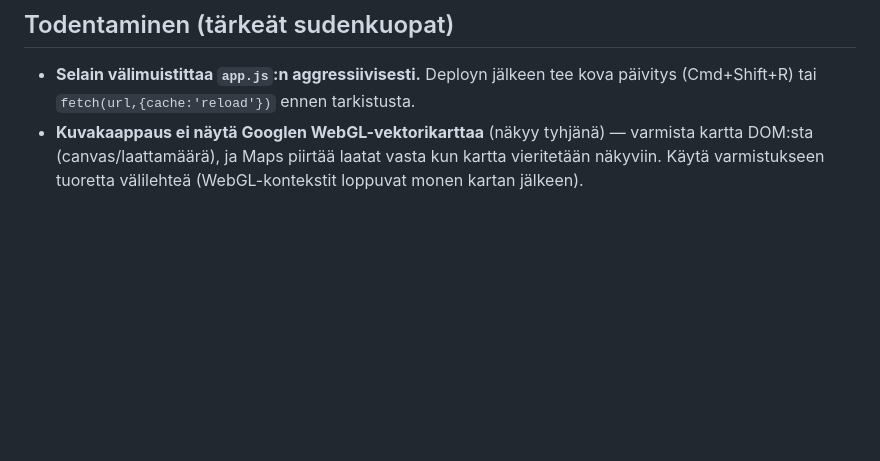
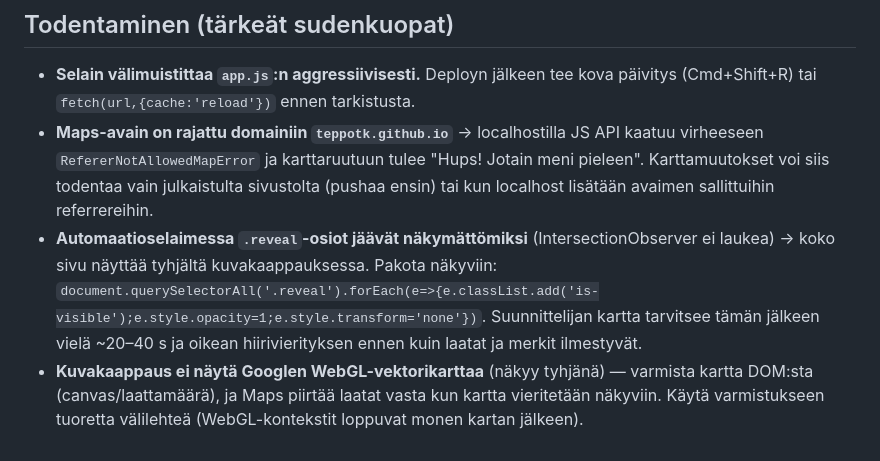
Before and after one commit to teppotk/visitsavi, a Markdown page: CLAUDE.md, the part around the change. Drawn GitHub-style; blank space fills up the shorter version.

Commit message:
Dokumentoi karttojen todentamisen sudenkuopat CLAUDE.md:hen
Co-Authored-By: Claude Opus 5 (1M context) <noreply@anthropic.com>
Claude-Session: https://claude.ai/code/session_01BAw53vqoJcw4vSAPugtr1P

```diff
--- a/CLAUDE.md
+++ b/CLAUDE.md
@@ -43,4 +43,6 @@ Staattinen **HTML + CSS + vanilla JS ilman build-työkaluja tai frameworkia**. A
 ## Todentaminen (tärkeät sudenkuopat)
 
 - **Selain välimuistittaa `app.js`:n aggressiivisesti.** Deployn jälkeen tee kova päivitys (Cmd+Shift+R) tai `fetch(url,{cache:'reload'})` ennen tarkistusta.
+- **Maps-avain on rajattu domainiin `teppotk.github.io`** → localhostilla JS API kaatuu virheeseen `RefererNotAllowedMapError` ja karttaruutuun tulee "Hups! Jotain meni pieleen". Karttamuutokset voi siis todentaa vain julkaistulta sivustolta (pushaa ensin) tai kun localhost lisätään avaimen sallittuihin referrereihin.
+- **Automaatioselaimessa `.reveal`-osiot jäävät näkymättömiksi** (IntersectionObserver ei laukea) → koko sivu näyttää tyhjältä kuvakaappauksessa. Pakota näkyviin: `document.querySelectorAll('.reveal').forEach(e=>{e.classList.add('is-visible');e.style.opacity=1;e.style.transform='none'})`. Suunnittelijan kartta tarvitsee tämän jälkeen vielä ~20–40 s ja oikean hiirivierityksen ennen kuin laatat ja merkit ilmestyvät.
 - **Kuvakaappaus ei näytä Googlen WebGL-vektorikarttaa** (näkyy tyhjänä) — varmista kartta DOM:sta (canvas/laattamäärä), ja Maps piirtää laatat vasta kun kartta vieritetään näkyviin. Käytä varmistukseen tuoretta välilehteä (WebGL-kontekstit loppuvat monen kartan jälkeen).
```
